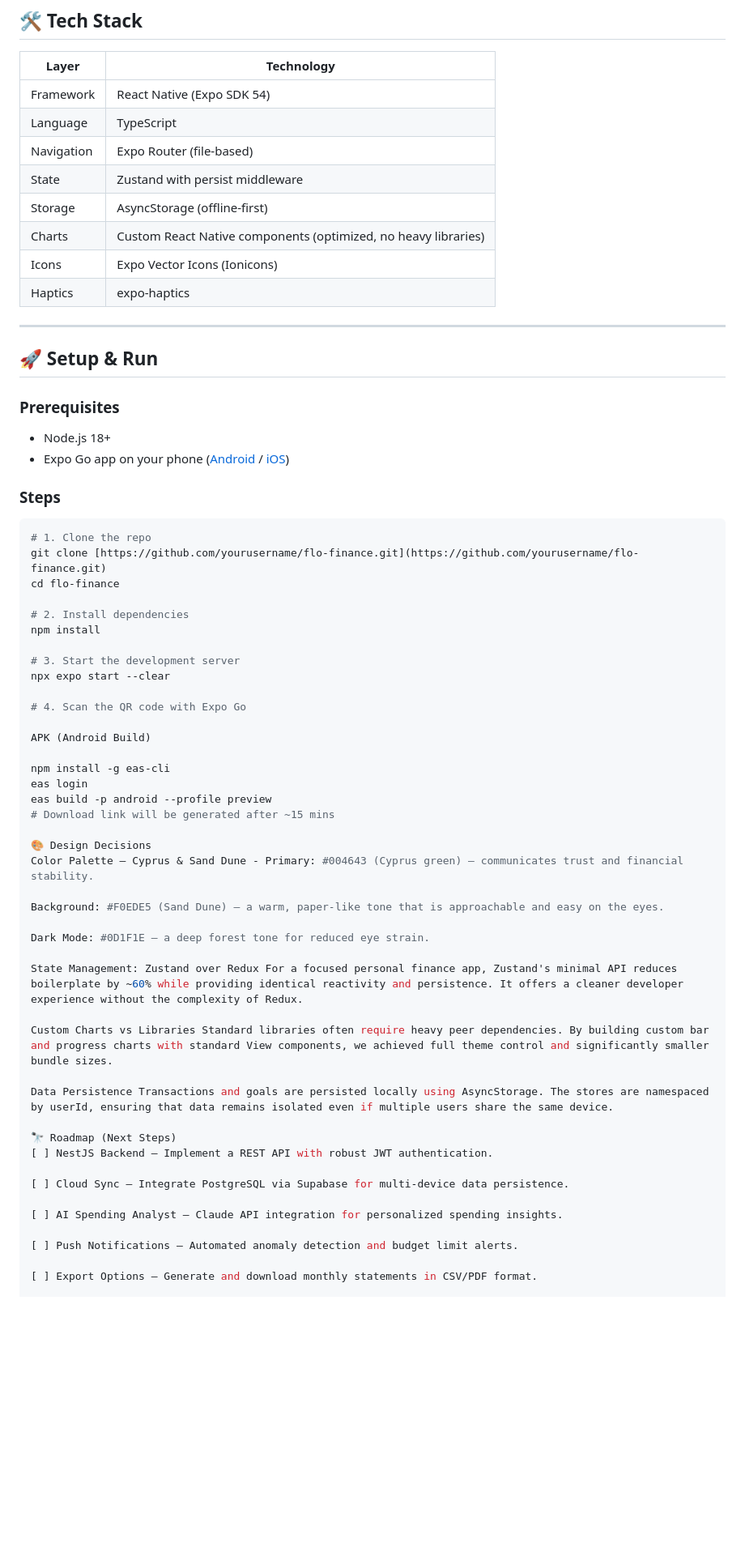
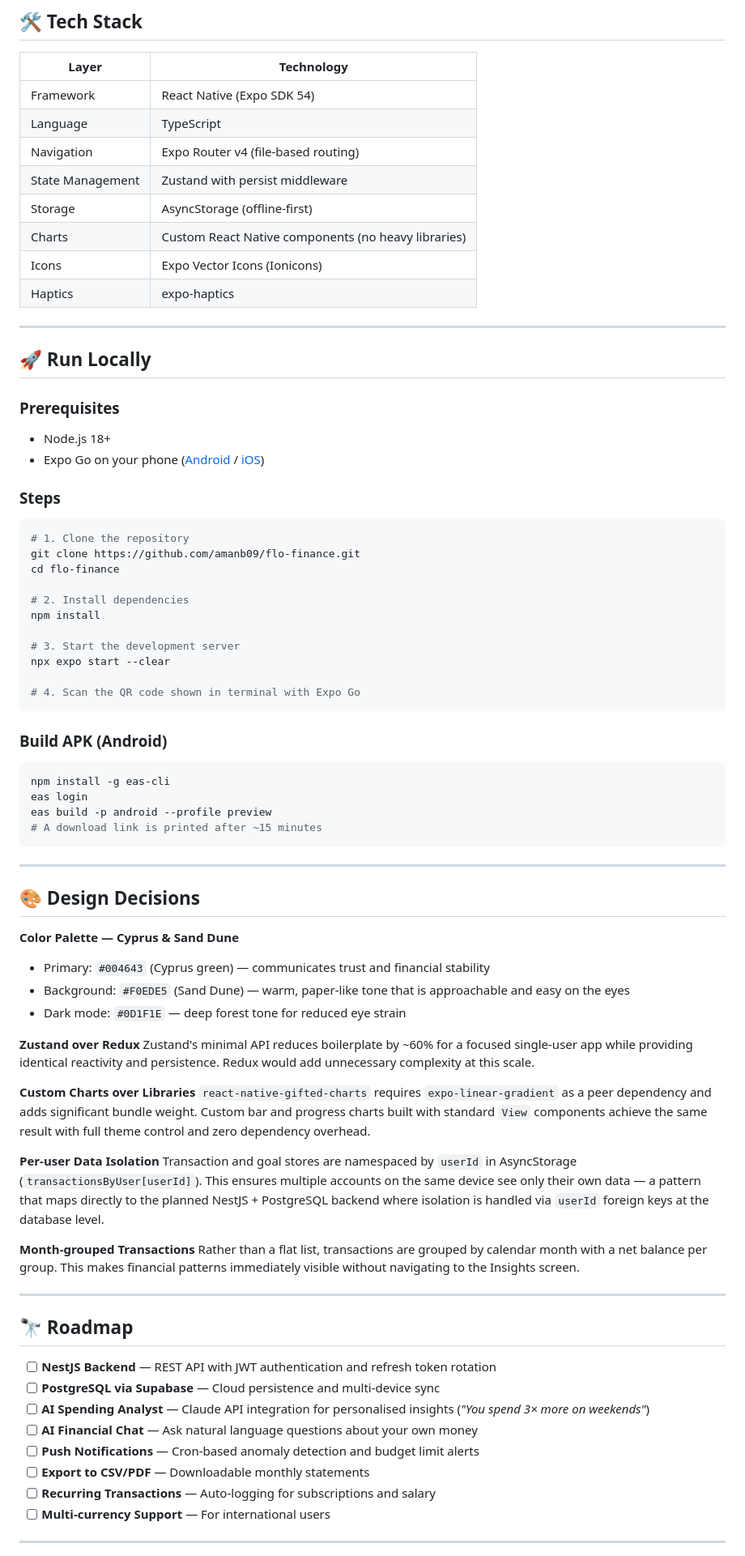
Before and after one commit to amanbhandare09/flo, a Markdown page: README.md, the part around one of its changes. Shown at 81% size. Drawn GitHub-style; blank space fills up the shorter version.

````diff
--- a/README.md
+++ b/README.md
@@ -62,25 +79,26 @@
 |-------|-----------|
 | Framework | React Native (Expo SDK 54) |
 | Language | TypeScript |
-| Navigation | Expo Router (file-based) |
-| State | Zustand with persist middleware |
+| Navigation | Expo Router v4 (file-based routing) |
+| State Management | Zustand with persist middleware |
 | Storage | AsyncStorage (offline-first) |
-| Charts | Custom React Native components (optimized, no heavy libraries) |
+| Charts | Custom React Native components (no heavy libraries) |
 | Icons | Expo Vector Icons (Ionicons) |
 | Haptics | expo-haptics |
 
 ---
 
-## 🚀 Setup & Run
+## 🚀 Run Locally
 
 ### Prerequisites
 - Node.js 18+
-- Expo Go app on your phone ([Android](https://play.google.com/store/apps/details?id=host.exp.exponent) / [iOS](https://apps.apple.com/app/expo-go/id982107779))
+- Expo Go on your phone ([Android](https://play.google.com/store/apps/details?id=host.exp.exponent) / [iOS](https://apps.apple.com/app/expo-go/id982107779))
 
 ### Steps
+
 ```bash
-# 1. Clone the repo
-git clone [https://github.com/yourusername/flo-finance.git](https://github.com/yourusername/flo-finance.git)
+# 1. Clone the repository
+git clone https://github.com/amanb09/flo-finance.git
 cd flo-finance
 
 # 2. Install dependencies
@@ -89,36 +107,51 @@ npm install
 # 3. Start the development server
 npx expo start --clear
 
-# 4. Scan the QR code with Expo Go
+# 4. Scan the QR code shown in terminal with Expo Go
+```
 
-APK (Android Build)
+### Build APK (Android)
 
+```bash
 npm install -g eas-cli
 eas login
 eas build -p android --profile preview
-# Download link will be generated after ~15 mins
+# A download link is printed after ~15 minutes
+```
 
-🎨 Design Decisions
-Color Palette — Cyprus & Sand Dune - Primary: #004643 (Cyprus green) — communicates trust and financial stability.
+---
 
-Background: #F0EDE5 (Sand Dune) — a warm, paper-like tone that is approachable and easy on the eyes.
+## 🎨 Design Decisions
 
-Dark Mode: #0D1F1E — a deep forest tone for reduced eye strain.
+**Color Palette — Cyprus & Sand Dune**
+- Primary: `#004643` (Cyprus green) — communicates trust and financial stability
+- Background: `#F0EDE5` (Sand Dune) — warm, paper-like tone that is approachable and easy on the eyes
+- Dark mode: `#0D1F1E` — deep forest tone for reduced eye strain
 
-State Management: Zustand over Redux For a focused personal finance app, Zustand's minimal API reduces boilerplate by ~60% while providing identical reactivity and persistence. It offers a cleaner developer experience without the complexity of Redux.
+**Zustand over Redux**
+Zustand's minimal API reduces boilerplate by ~60% for a focused single-user app while providing identical reactivity and persistence. Redux would add unnecessary complexity at this scale.
 
-Custom Charts vs Libraries Standard libraries often require heavy peer dependencies. By building custom bar and progress charts with standard View components, we achieved full theme control and significantly smaller bundle sizes.
+**Custom Charts over Libraries**
+`react-native-gifted-charts` requires `expo-linear-gradient` as a peer dependency and adds significant bundle weight. Custom bar and progress charts built with standard `View` components achieve the same result with full theme control and zero dependency overhead.
 
-Data Persistence Transactions and goals are persisted locally using AsyncStorage. The stores are namespaced by userId, ensuring that data remains isolated even if multiple users share the same device.
+**Per-user Data Isolation**
+Transaction and goal stores are namespaced by `userId` in AsyncStorage (`transactionsByUser[userId]`). This ensures multiple accounts on the same device see only their own data — a pattern that maps directly to the planned NestJS + PostgreSQL backend where isolation is handled via `userId` foreign keys at the database level.
 
-🔭 Roadmap (Next Steps)
-[ ] NestJS Backend — Implement a REST API with robust JWT authentication.
+**Month-grouped Transactions**
+Rather than a flat list, transactions are grouped by calendar month with a net balance per group. This makes financial patterns immediately visible without navigating to the Insights screen.
 
-[ ] Cloud Sync — Integrate PostgreSQL via Supabase for multi-device data persistence.
+---
 
-[ ] AI Spending Analyst — Claude API integration for personalized spending insights.
+## 🔭 Roadmap
 
-[ ] Push Notifications — Automated anomaly detection and budget limit alerts.
+- [ ] **NestJS Backend** — REST API with JWT authentication and refresh token rotation
+- [ ] **PostgreSQL via Supabase** — Cloud persistence and multi-device sync
+- [ ] **AI Spending Analyst** — Claude API integration for personalised insights (*"You spend 3× more on weekends"*)
+- [ ] **AI Financial Chat** — Ask natural language questions about your own money
+- [ ] **Push Notifications** — Cron-based anomaly detection and budget limit alerts
+- [ ] **Export to CSV/PDF** — Downloadable monthly statements
+- [ ] **Recurring Transactions** — Auto-logging for subscriptions and salary
+- [ ] **Multi-currency Support** — For international users
 
-[ ] Export Options — Generate and download monthly statements in CSV/PDF format.
+---
 
````
Also changed, not shown: other parts of README.md (+51 -43 lines).
